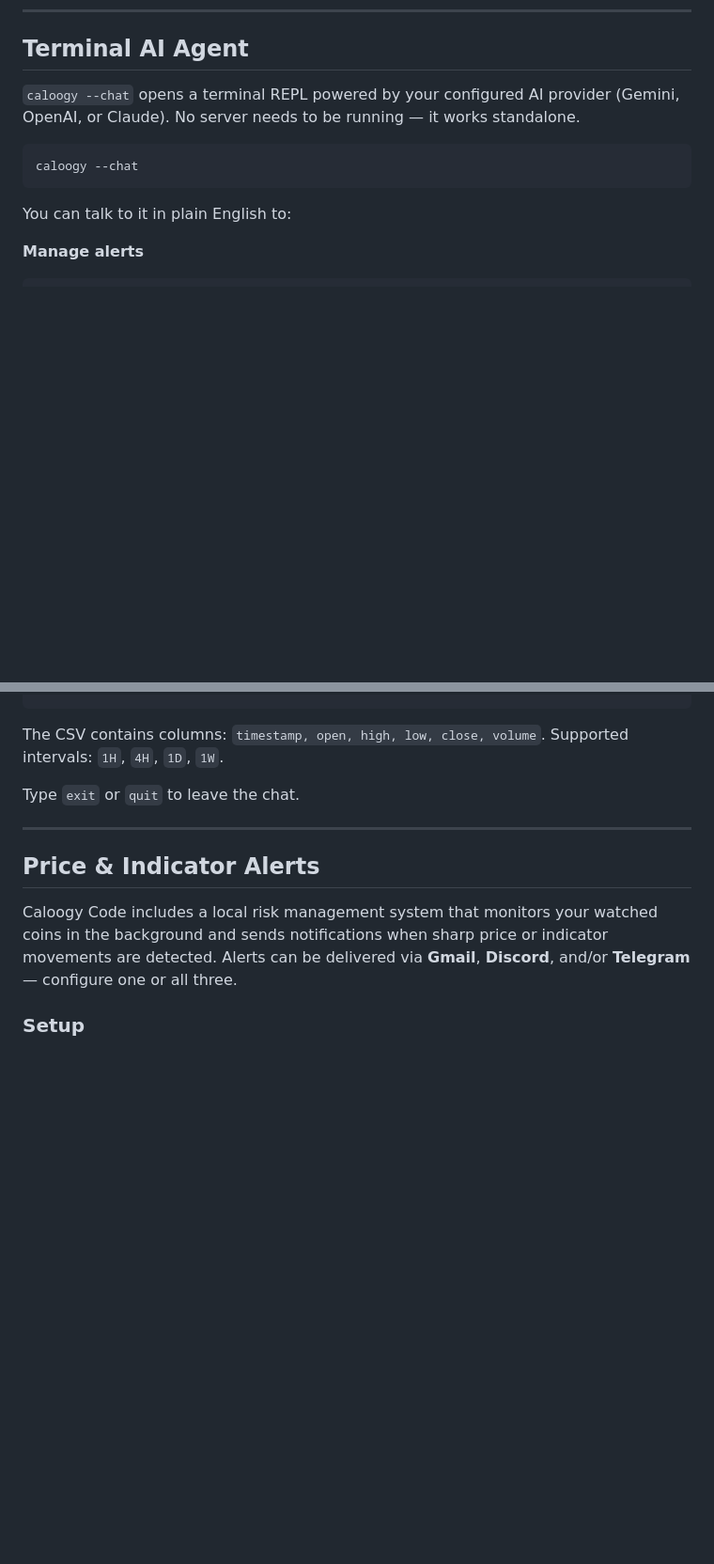
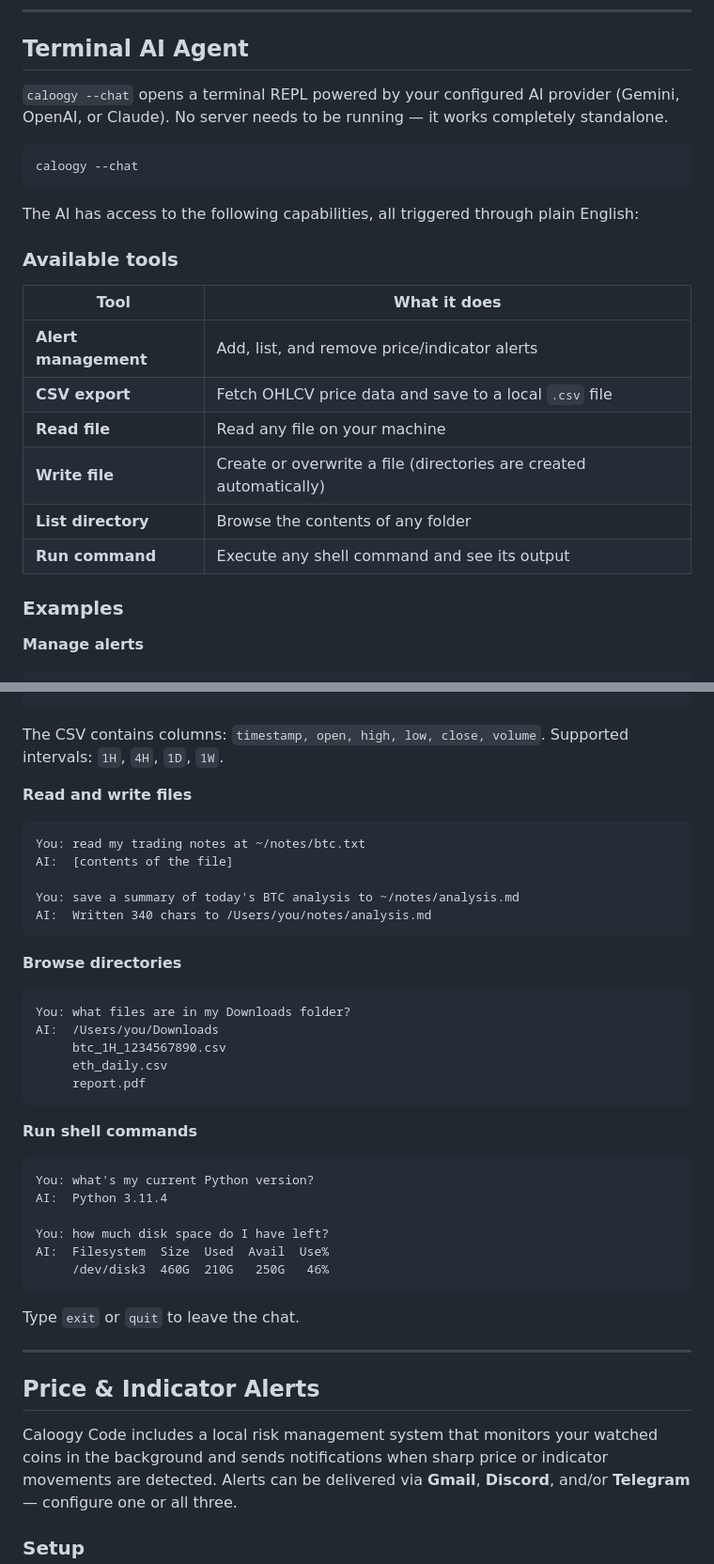
Before and after one commit to iamtheozzz/caloogy_code, a Markdown page: README.md, 2 parts joined by grey strips. Shown at 94% size. Drawn GitHub-style; blank space fills up the shorter version.

Commit message:
update readme with chat tools

````diff
--- a/README.md
+++ b/README.md
@@ -110,13 +110,26 @@ caloogy -r
 
 ## Terminal AI Agent
 
-`caloogy --chat` opens a terminal REPL powered by your configured AI provider (Gemini, OpenAI, or Claude). No server needs to be running — it works standalone.
+`caloogy --chat` opens a terminal REPL powered by your configured AI provider (Gemini, OpenAI, or Claude). No server needs to be running — it works completely standalone.
 
 ```bash
 caloogy --chat
 ```
 
-You can talk to it in plain English to:
+The AI has access to the following capabilities, all triggered through plain English:
+
+### Available tools
+
+| Tool | What it does |
+|---|---|
+| **Alert management** | Add, list, and remove price/indicator alerts |
+| **CSV export** | Fetch OHLCV price data and save to a local `.csv` file |
+| **Read file** | Read any file on your machine |
+| **Write file** | Create or overwrite a file (directories are created automatically) |
+| **List directory** | Browse the contents of any folder |
+| **Run command** | Execute any shell command and see its output |
+
+### Examples
 
 **Manage alerts**
 ```
@@ -137,6 +150,34 @@ AI:  Saved 100 candles to /Users/you/eth_daily.csv
 ```
 
 The CSV contains columns: `timestamp, open, high, low, close, volume`. Supported intervals: `1H`, `4H`, `1D`, `1W`.
+
+**Read and write files**
+```
+You: read my trading notes at ~/notes/btc.txt
+AI:  [contents of the file]
+
+You: save a summary of today's BTC analysis to ~/notes/analysis.md
+AI:  Written 340 chars to /Users/you/notes/analysis.md
+```
+
+**Browse directories**
+```
+You: what files are in my Downloads folder?
+AI:  /Users/you/Downloads
+     btc_1H_1234567890.csv
+     eth_daily.csv
+     report.pdf
+```
+
+**Run shell commands**
+```
+You: what's my current Python version?
+AI:  Python 3.11.4
+
+You: how much disk space do I have left?
+AI:  Filesystem  Size  Used  Avail  Use%
+     /dev/disk3  460G  210G   250G   46%
+```
 
 Type `exit` or `quit` to leave the chat.
 
````
